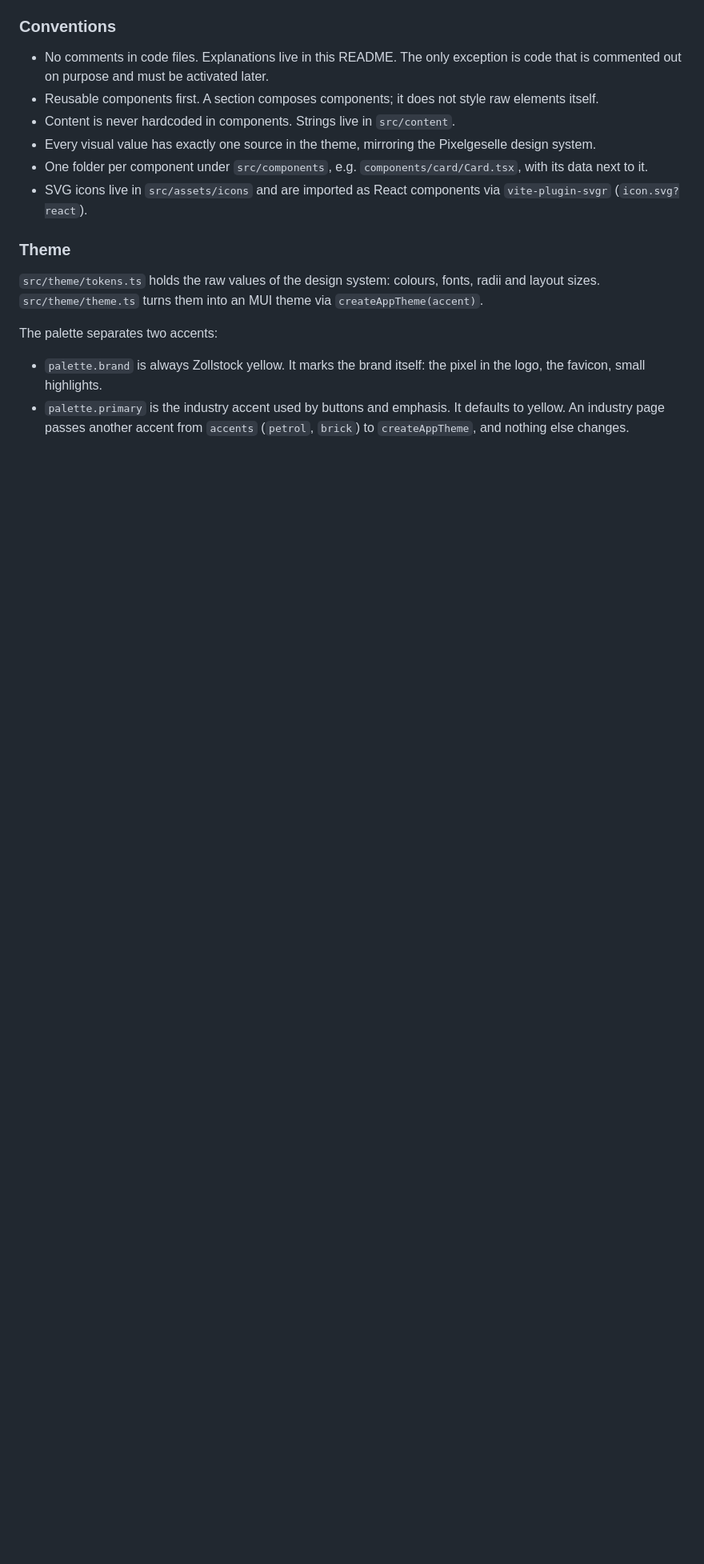
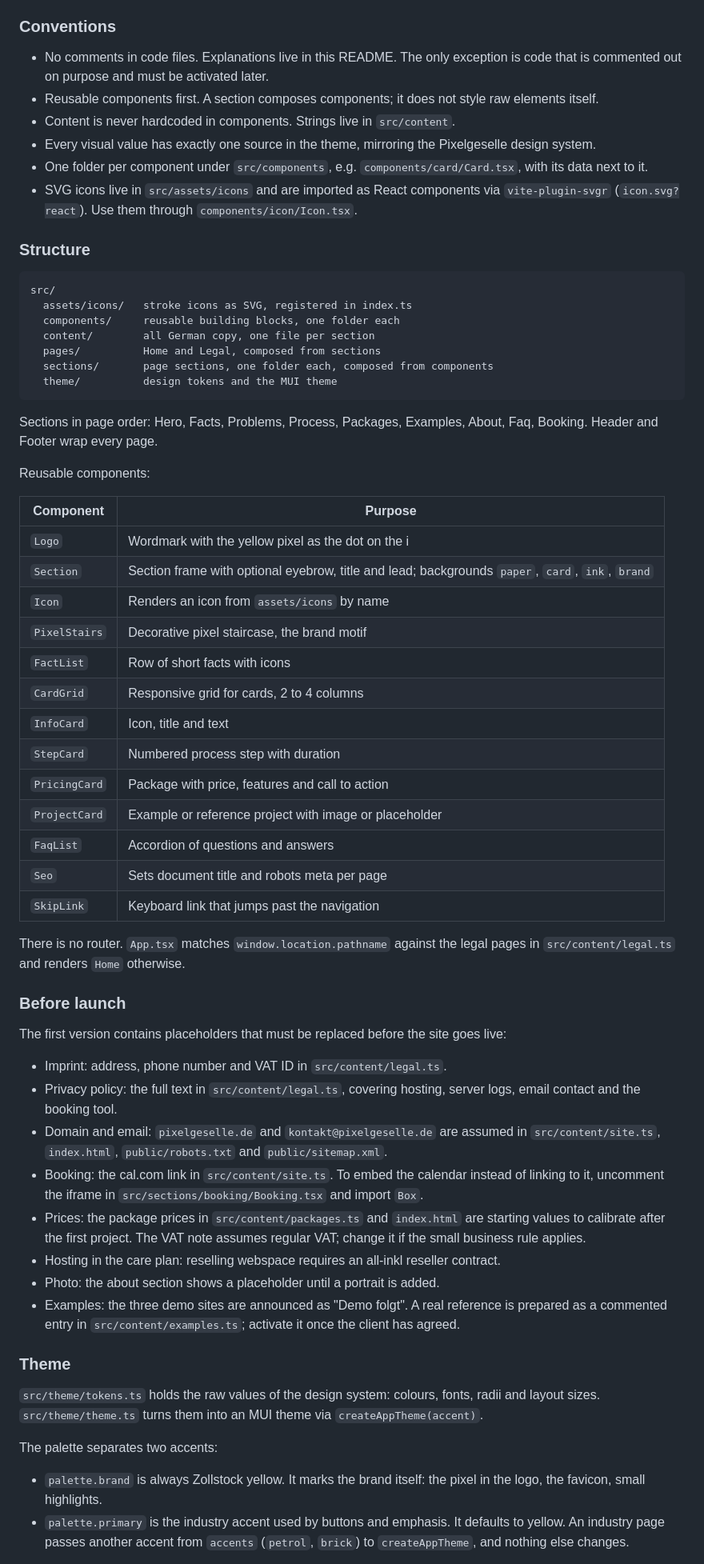
Before and after one commit to danielvonboros/pixelgeselle_website, a Markdown page: README.md, the part around the change. Shown at 80% size. Rendered like a GitHub page; blank space fills up the shorter version.

Commit message:
docs: document structure, components and launch checklist
Co-Authored-By: Claude Opus 5.5 <noreply@anthropic.com>
Claude-Session: https://claude.ai/code/session_01DTX3q7cMgdZm77JcSL52ZG

````diff
--- a/README.md
+++ b/README.md
@@ -17,7 +17,54 @@ All visible copy is German. Code, file names and identifiers are English.
 - Content is never hardcoded in components. Strings live in `src/content`.
 - Every visual value has exactly one source in the theme, mirroring the Pixelgeselle design system.
 - One folder per component under `src/components`, e.g. `components/card/Card.tsx`, with its data next to it.
-- SVG icons live in `src/assets/icons` and are imported as React components via `vite-plugin-svgr` (`icon.svg?react`).
+- SVG icons live in `src/assets/icons` and are imported as React components via `vite-plugin-svgr` (`icon.svg?react`). Use them through `components/icon/Icon.tsx`.
+
+### Structure
+
+```
+src/
+  assets/icons/   stroke icons as SVG, registered in index.ts
+  components/     reusable building blocks, one folder each
+  content/        all German copy, one file per section
+  pages/          Home and Legal, composed from sections
+  sections/       page sections, one folder each, composed from components
+  theme/          design tokens and the MUI theme
+```
+
+Sections in page order: Hero, Facts, Problems, Process, Packages, Examples, About, Faq, Booking. Header and Footer wrap every page.
+
+Reusable components:
+
+| Component     | Purpose                                                            |
+| ------------- | ------------------------------------------------------------------ |
+| `Logo`        | Wordmark with the yellow pixel as the dot on the i                 |
+| `Section`     | Section frame with optional eyebrow, title and lead; backgrounds `paper`, `card`, `ink`, `brand` |
+| `Icon`        | Renders an icon from `assets/icons` by name                        |
+| `PixelStairs` | Decorative pixel staircase, the brand motif                        |
+| `FactList`    | Row of short facts with icons                                      |
+| `CardGrid`    | Responsive grid for cards, 2 to 4 columns                          |
+| `InfoCard`    | Icon, title and text                                               |
+| `StepCard`    | Numbered process step with duration                                |
+| `PricingCard` | Package with price, features and call to action                    |
+| `ProjectCard` | Example or reference project with image or placeholder             |
+| `FaqList`     | Accordion of questions and answers                                 |
+| `Seo`         | Sets document title and robots meta per page                       |
+| `SkipLink`    | Keyboard link that jumps past the navigation                       |
+
+There is no router. `App.tsx` matches `window.location.pathname` against the legal pages in `src/content/legal.ts` and renders `Home` otherwise.
+
+### Before launch
+
+The first version contains placeholders that must be replaced before the site goes live:
+
+- Imprint: address, phone number and VAT ID in `src/content/legal.ts`.
+- Privacy policy: the full text in `src/content/legal.ts`, covering hosting, server logs, email contact and the booking tool.
+- Domain and email: `pixelgeselle.de` and `kontakt@pixelgeselle.de` are assumed in `src/content/site.ts`, `index.html`, `public/robots.txt` and `public/sitemap.xml`.
+- Booking: the cal.com link in `src/content/site.ts`. To embed the calendar instead of linking to it, uncomment the iframe in `src/sections/booking/Booking.tsx` and import `Box`.
+- Prices: the package prices in `src/content/packages.ts` and `index.html` are starting values to calibrate after the first project. The VAT note assumes regular VAT; change it if the small business rule applies.
+- Hosting in the care plan: reselling webspace requires an all-inkl reseller contract.
+- Photo: the about section shows a placeholder until a portrait is added.
+- Examples: the three demo sites are announced as "Demo folgt". A real reference is prepared as a commented entry in `src/content/examples.ts`; activate it once the client has agreed.
 
 ### Theme
 
````
